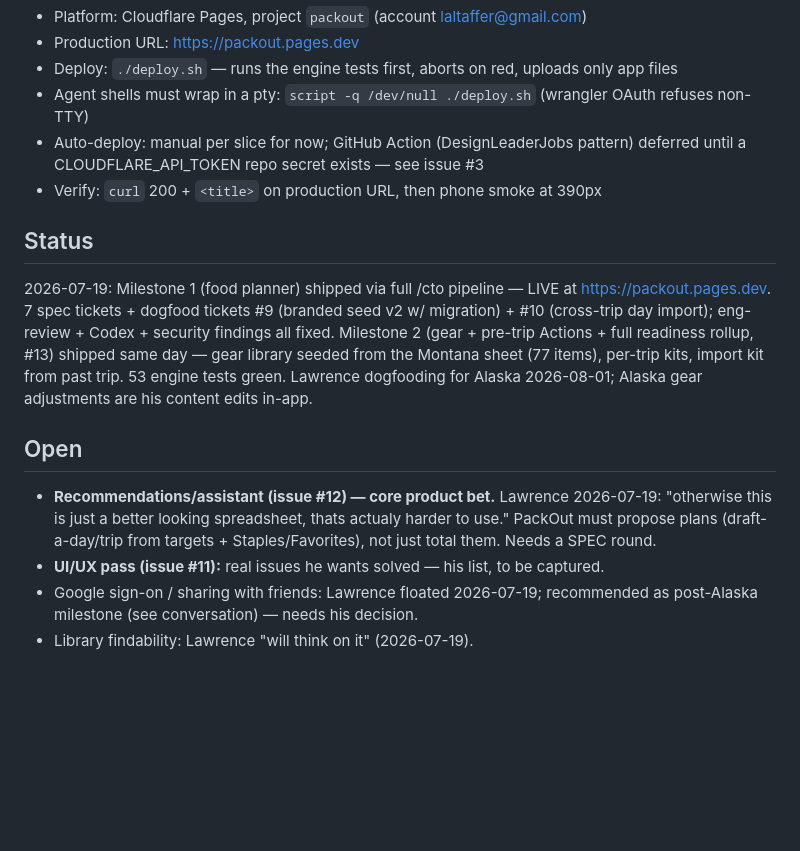
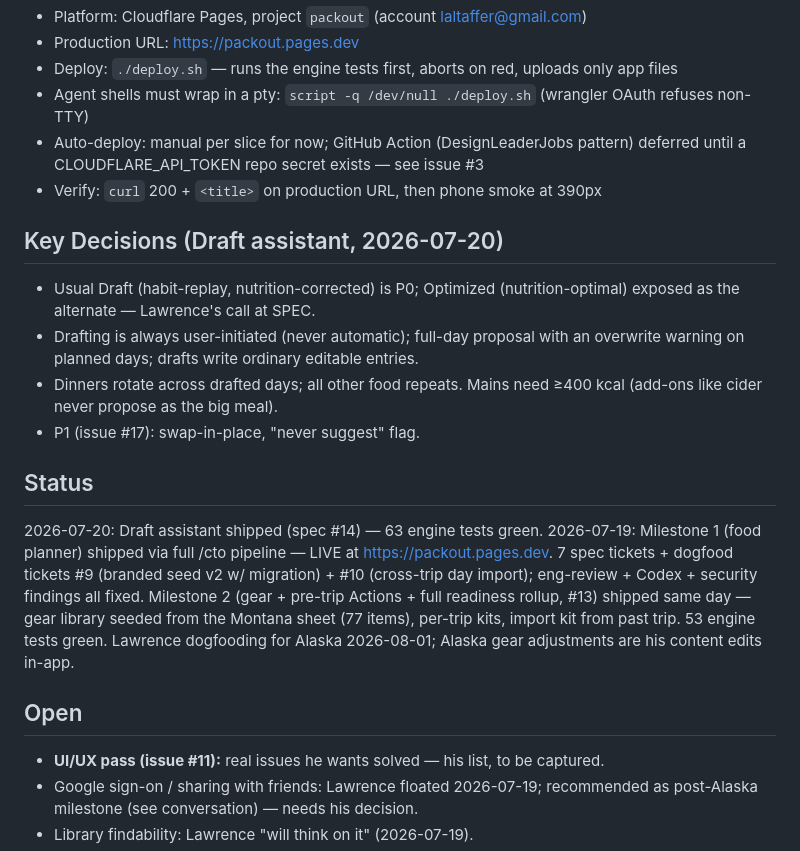
Before and after one commit to laltaffer/PackOut, a Markdown page: _brain.md, the part around the change. Rendered like a GitHub page; blank space fills up the shorter version.

Commit message:
Brain: draft assistant decisions + status
Co-Authored-By: Claude Fable 5 <noreply@anthropic.com>

```diff
--- a/_brain.md
+++ b/_brain.md
@@ -67,8 +67,17 @@ gap-closing is "intelligent enough"; localStorage survives real-trip usage patte
   until a CLOUDFLARE_API_TOKEN repo secret exists — see issue #3
 - Verify: `curl` 200 + `<title>` on production URL, then phone smoke at 390px
 
+## Key Decisions (Draft assistant, 2026-07-20)
+- Usual Draft (habit-replay, nutrition-corrected) is P0; Optimized (nutrition-optimal)
+  exposed as the alternate — Lawrence's call at SPEC.
+- Drafting is always user-initiated (never automatic); full-day proposal with an
+  overwrite warning on planned days; drafts write ordinary editable entries.
+- Dinners rotate across drafted days; all other food repeats. Mains need ≥400 kcal
+  (add-ons like cider never propose as the big meal).
+- P1 (issue #17): swap-in-place, "never suggest" flag.
+
 ## Status
-2026-07-19: Milestone 1 (food planner) shipped via full /cto pipeline — LIVE at
+2026-07-20: Draft assistant shipped (spec #14) — 63 engine tests green. 2026-07-19: Milestone 1 (food planner) shipped via full /cto pipeline — LIVE at
 https://packout.pages.dev. 7 spec tickets + dogfood tickets #9 (branded seed v2 w/
 migration) + #10 (cross-trip day import); eng-review + Codex + security findings all
 fixed. Milestone 2 (gear + pre-trip Actions + full readiness rollup, #13) shipped same
@@ -77,10 +86,6 @@ from past trip. 53 engine tests green. Lawrence dogfooding for Alaska 2026-08-01
 Alaska gear adjustments are his content edits in-app.
 
 ## Open
-- **Recommendations/assistant (issue #12) — core product bet.** Lawrence 2026-07-19:
-  "otherwise this is just a better looking spreadsheet, thats actualy harder to use."
-  PackOut must propose plans (draft-a-day/trip from targets + Staples/Favorites), not
-  just total them. Needs a SPEC round.
 - **UI/UX pass (issue #11):** real issues he wants solved — his list, to be captured.
 - Google sign-on / sharing with friends: Lawrence floated 2026-07-19; recommended as
   post-Alaska milestone (see conversation) — needs his decision.
```
